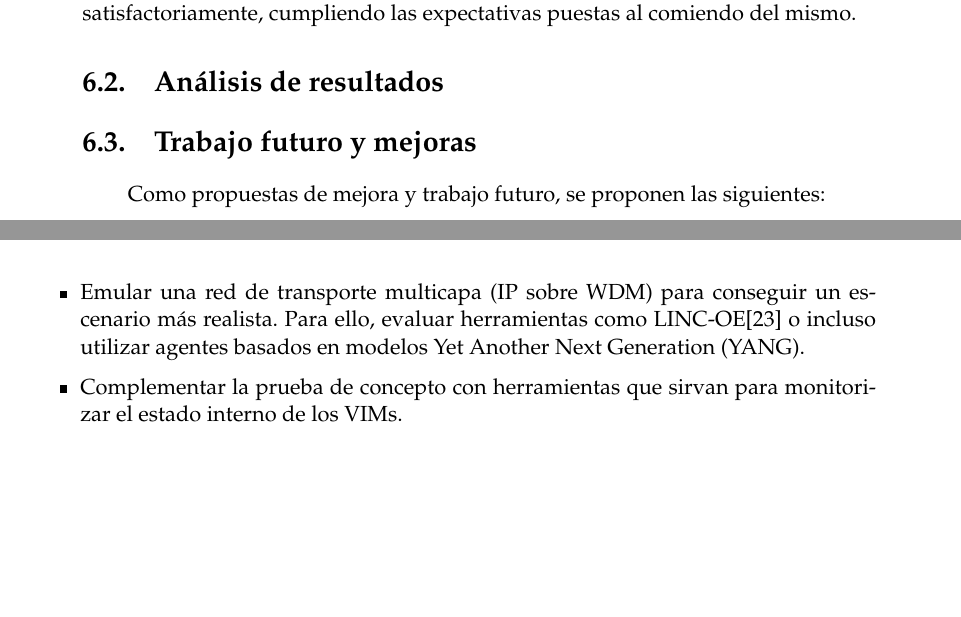
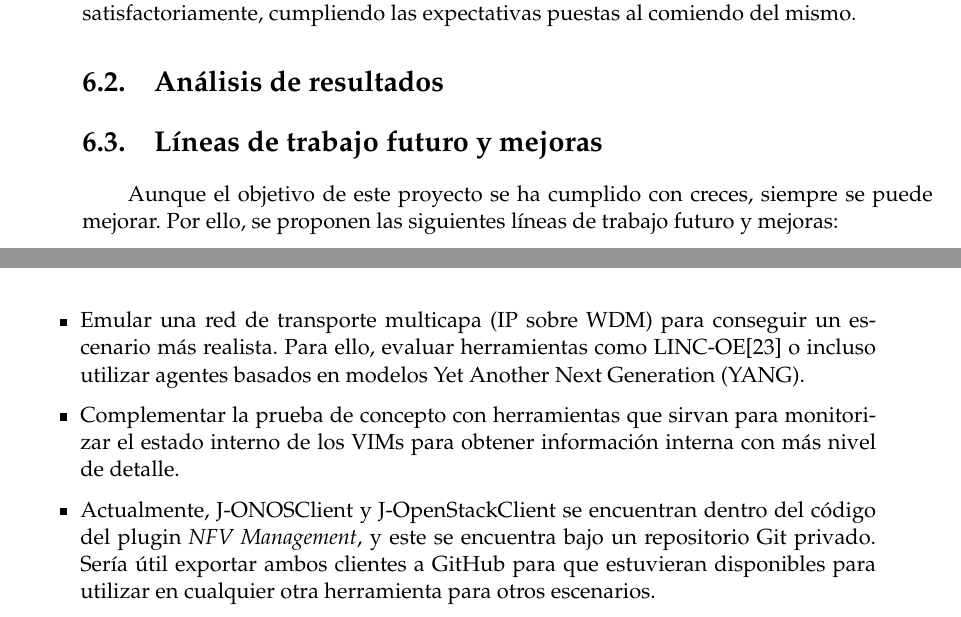
Before and after one commit to CFSNM/TFM, a LaTeX thesis (main.tex, which reads capitulos/conclusiones.tex): two parts of pages 47 and 48 of 54, joined at a grey line, cut so that both start at the same text, the shorter picture padded with empty space. Compiled offline with pdfLaTeX.

```diff
--- a/capitulos/conclusiones.tex
+++ b/capitulos/conclusiones.tex
@@ -18,15 +18,17 @@
 
 \section{Análisis de resultados}
 
-\section{Trabajo futuro y mejoras}
+\section{Líneas de trabajo futuro y mejoras}
 
-Como propuestas de mejora y trabajo futuro, se proponen las siguientes:
+Aunque el objetivo de este proyecto se ha cumplido con creces, siempre se puede mejorar. Por ello, se proponen las siguientes líneas de trabajo futuro y mejoras:
 
 \begin{itemize}
 
 	\item Emular una red de transporte multicapa (\ac{IP} sobre \ac{WDM}) para conseguir un escenario más realista. Para ello, evaluar herramientas como LINC-OE\cite{lincoebib} o incluso utilizar agentes basados en modelos \ac{YANG}.
 
-	\item Complementar la prueba de concepto con herramientas que sirvan para monitorizar el estado interno de los \acp{VIM}.
+	\item Complementar la prueba de concepto con herramientas que sirvan para monitorizar el estado interno de los \acp{VIM} para obtener información interna con más nivel de detalle.
+
+	\item Actualmente, J-ONOSClient y J-OpenStackClient se encuentran dentro del código del plugin \textit{NFV Management}, y este se encuentra bajo un repositorio Git privado. Sería útil exportar ambos clientes a GitHub para que estuvieran disponibles para utilizar en cualquier otra herramienta para otros escenarios.
 
 \end{itemize}
 
```
Also changed, not shown: capitulos/herramientas.tex (+2 -2 lines).
